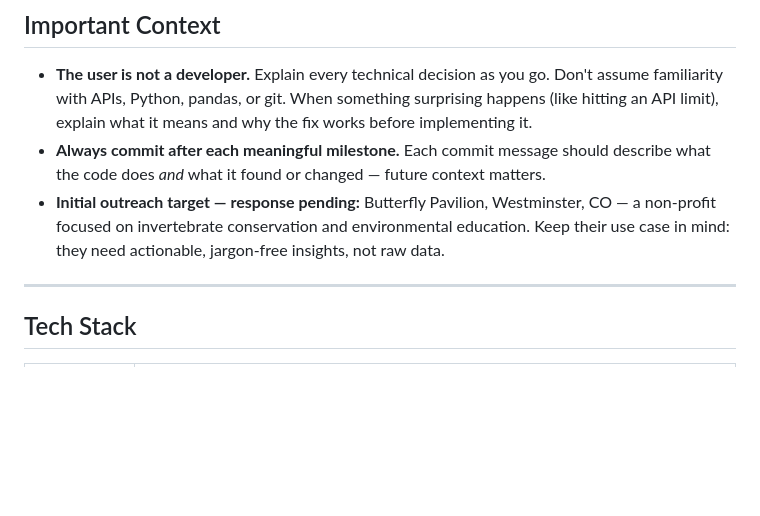
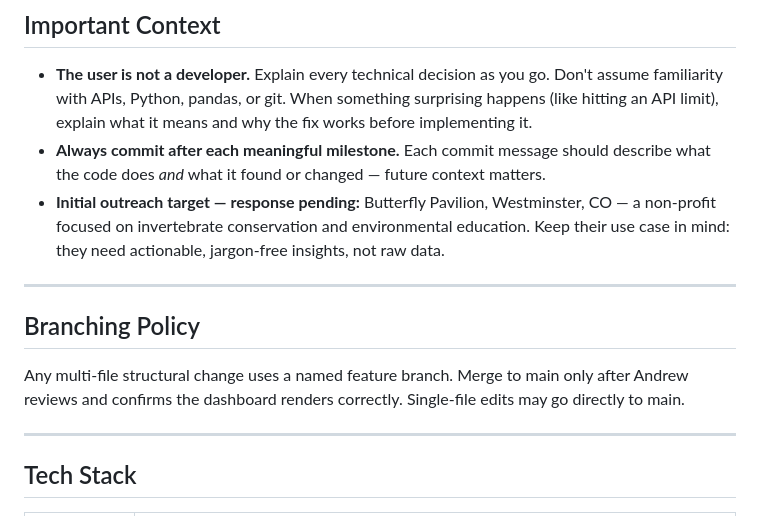
Before and after one commit to kellyandrewb-blip/front-range-wildlife, a Markdown page: CLAUDE.md, the part around the change. Rendered like a GitHub page; blank space fills up the shorter version.

Commit message:
docs: project health assessment and branching policy
Co-Authored-By: Claude Sonnet 4.6 <noreply@anthropic.com>

```diff
--- a/CLAUDE.md
+++ b/CLAUDE.md
@@ -15,6 +15,14 @@ This project connects free public ecological APIs to surface plain-English conse
 - **The user is not a developer.** Explain every technical decision as you go. Don't assume familiarity with APIs, Python, pandas, or git. When something surprising happens (like hitting an API limit), explain what it means and why the fix works before implementing it.
 - **Always commit after each meaningful milestone.** Each commit message should describe what the code does *and* what it found or changed — future context matters.
 - **Initial outreach target — response pending:** Butterfly Pavilion, Westminster, CO — a non-profit focused on invertebrate conservation and environmental education. Keep their use case in mind: they need actionable, jargon-free insights, not raw data.
+
+---
+
+## Branching Policy
+
+Any multi-file structural change uses a named feature branch. Merge to main only after
+Andrew reviews and confirms the dashboard renders correctly. Single-file edits may go
+directly to main.
 
 ---
 
```
